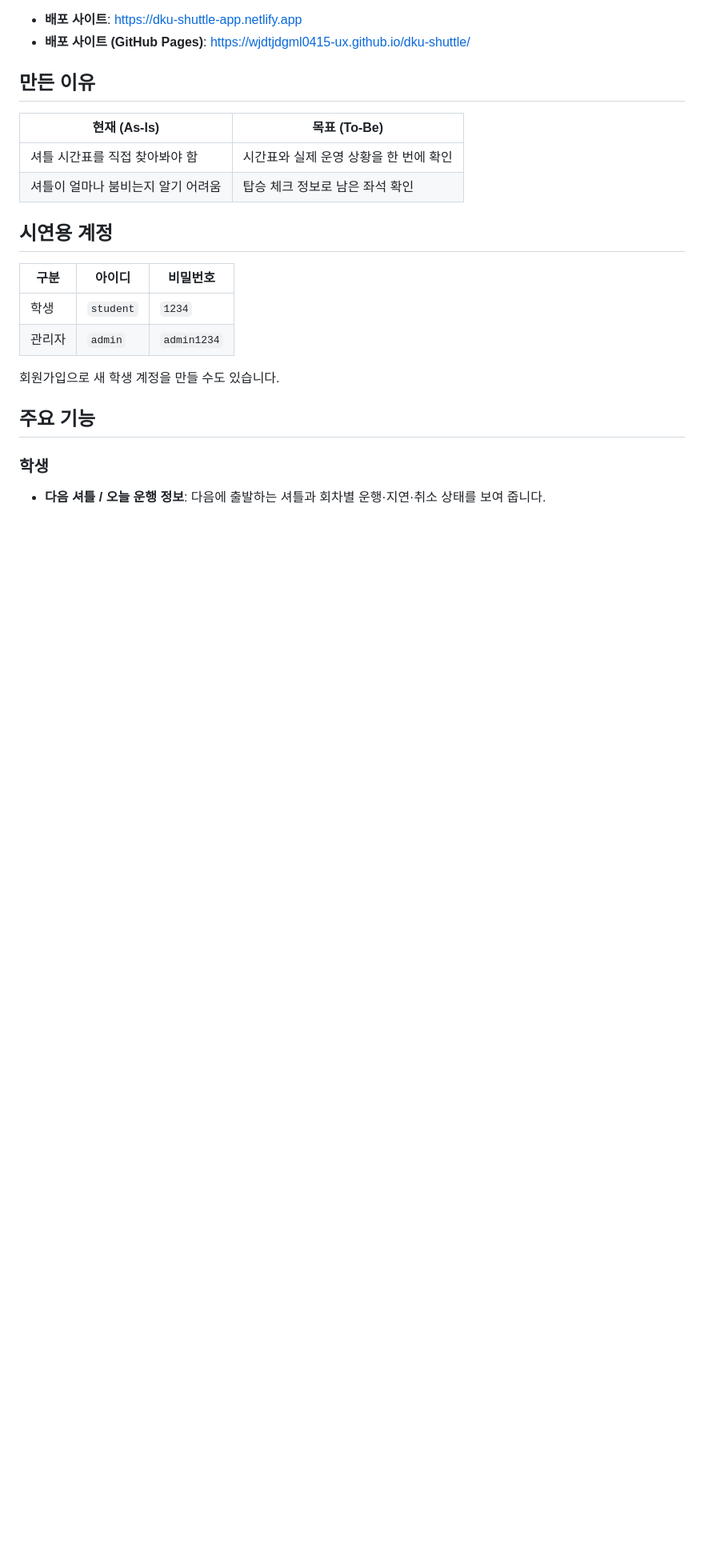
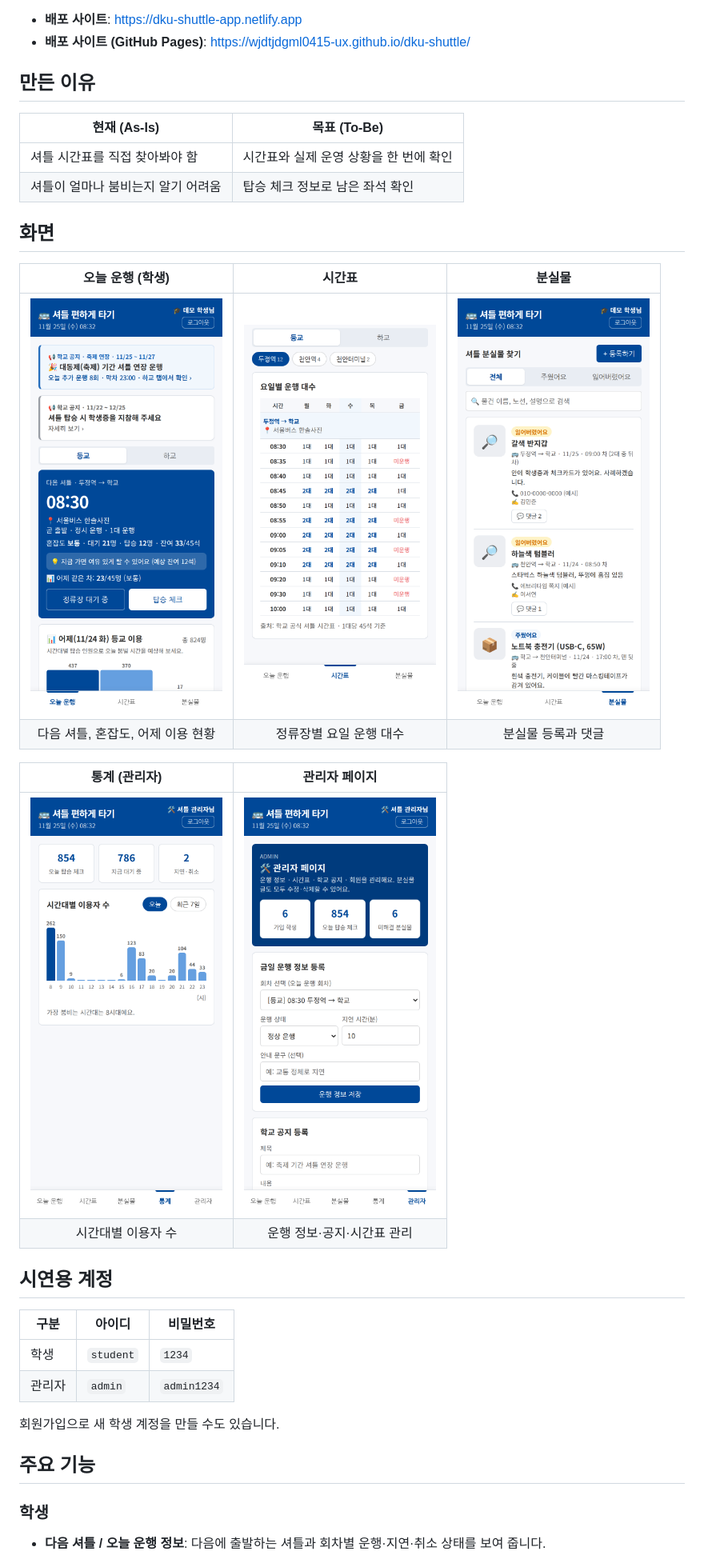
Before and after one commit to wjdtjdgml0415-ux/dku-shuttle, a Markdown page: README.md, the part around one of its changes. Shown at 80% size. Rendered like a GitHub page; pictures changed too: docs/images/admin.png (added), docs/images/home.png (added), docs/images/lost.png (added); blank space fills up the shorter version.

Commit message:
코드를 index.html, css/style.css, js/app.js로 분리하고 README에 화면 캡처 추가
- 통계 그래프 시간 글자가 좁은 화면에서 줄바꿈되던 문제 수정

Co-Authored-By: Claude Opus 5.5 <noreply@anthropic.com>

```diff
--- a/README.md
+++ b/README.md
@@ -11,6 +11,18 @@
 |---|---|
 | 셔틀 시간표를 직접 찾아봐야 함 | 시간표와 실제 운영 상황을 한 번에 확인 |
 | 셔틀이 얼마나 붐비는지 알기 어려움 | 탑승 체크 정보로 남은 좌석 확인 |
+
+## 화면
+
+| 오늘 운행 (학생) | 시간표 | 분실물 |
+|:---:|:---:|:---:|
+| <img src="docs/images/home.png" width="240" alt="오늘 운행 화면"> | <img src="docs/images/week.png" width="240" alt="시간표 화면"> | <img src="docs/images/lost.png" width="240" alt="분실물 화면"> |
+| 다음 셔틀, 혼잡도, 어제 이용 현황 | 정류장별 요일 운행 대수 | 분실물 등록과 댓글 |
+
+| 통계 (관리자) | 관리자 페이지 |
+|:---:|:---:|
+| <img src="docs/images/stats.png" width="240" alt="통계 화면"> | <img src="docs/images/admin.png" width="240" alt="관리자 화면"> |
+| 시간대별 이용자 수 | 운행 정보·공지·시간표 관리 |
 
 ## 시연용 계정
 
```
Also changed, not shown: other parts of README.md (+16 -2 lines), 3 other files.
